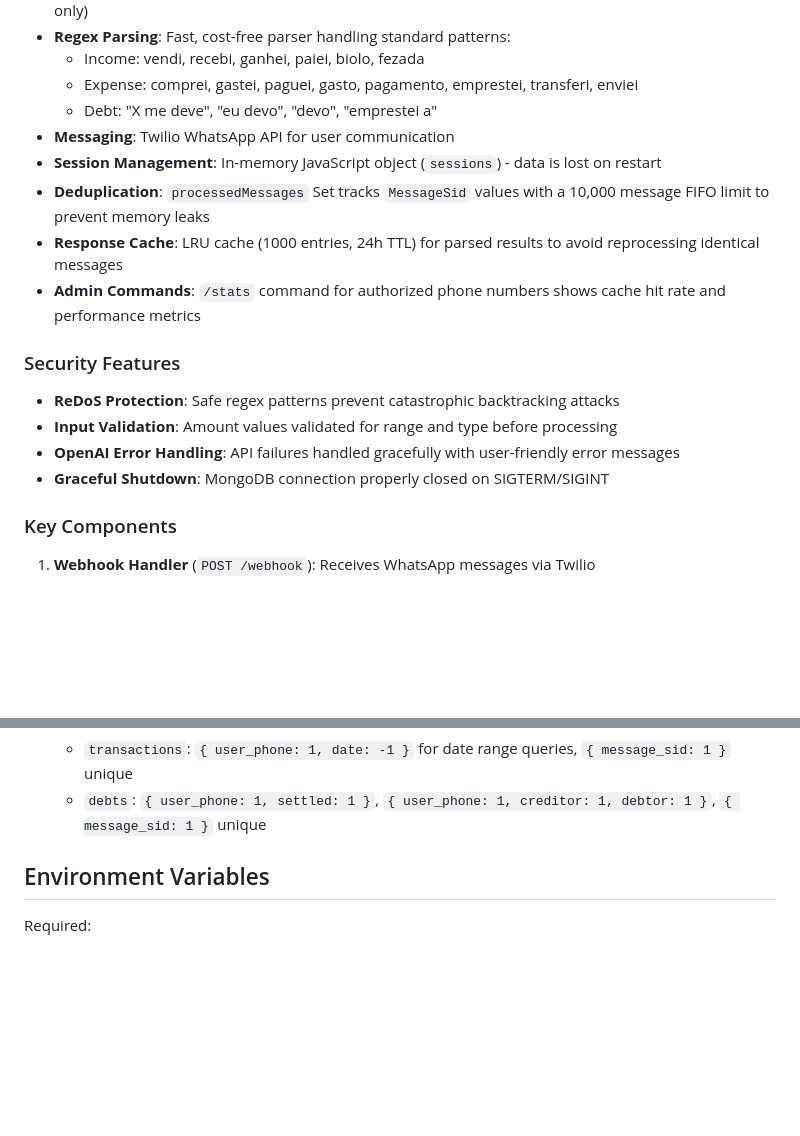
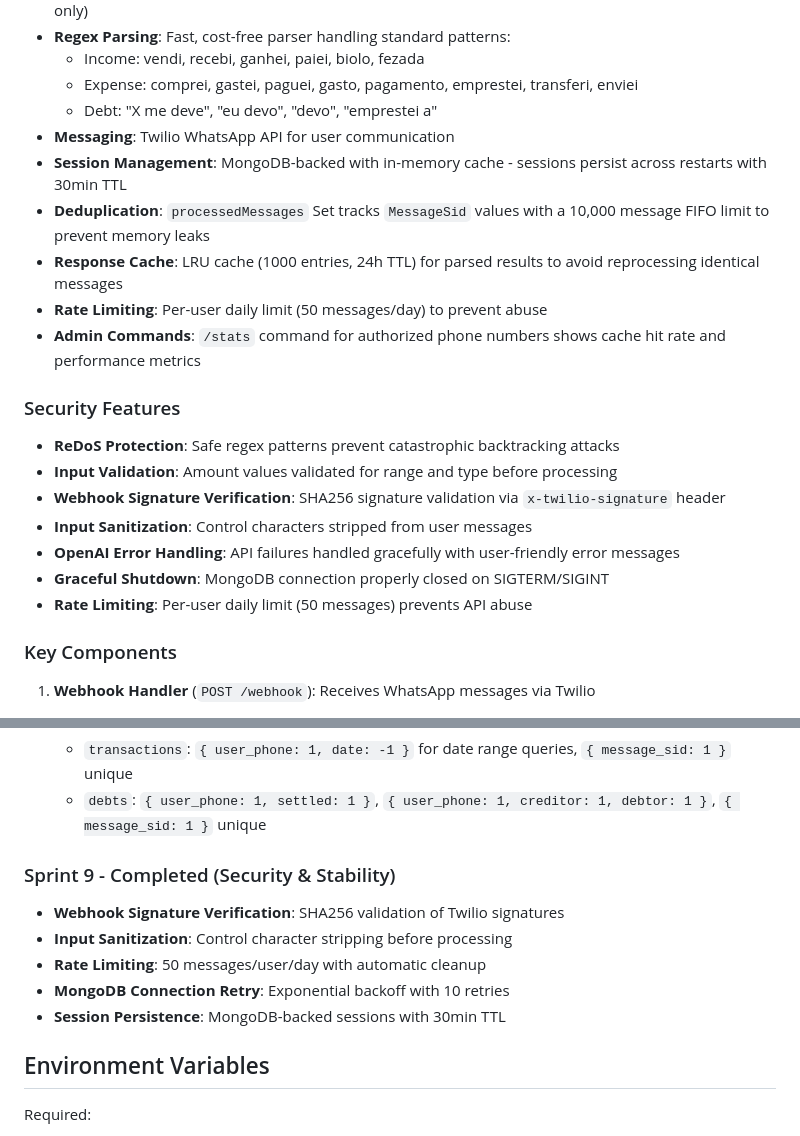
Before and after one commit to Riclex/contador, a Markdown page: CLAUDE.md, 2 parts joined by grey strips. Drawn GitHub-style; blank space fills up the shorter version.

```diff
--- a/CLAUDE.md
+++ b/CLAUDE.md
@@ -18,17 +18,21 @@ This is a single-file Express.js application with a simple architecture:
   - Expense: comprei, gastei, paguei, gasto, pagamento, emprestei, transferi, enviei
   - Debt: "X me deve", "eu devo", "devo", "emprestei a"
 - **Messaging**: Twilio WhatsApp API for user communication
-- **Session Management**: In-memory JavaScript object (`sessions`) - data is lost on restart
+- **Session Management**: MongoDB-backed with in-memory cache - sessions persist across restarts with 30min TTL
 - **Deduplication**: `processedMessages` Set tracks `MessageSid` values with a 10,000 message FIFO limit to prevent memory leaks
 - **Response Cache**: LRU cache (1000 entries, 24h TTL) for parsed results to avoid reprocessing identical messages
+- **Rate Limiting**: Per-user daily limit (50 messages/day) to prevent abuse
 - **Admin Commands**: `/stats` command for authorized phone numbers shows cache hit rate and performance metrics
 
 ### Security Features
 
 - **ReDoS Protection**: Safe regex patterns prevent catastrophic backtracking attacks
 - **Input Validation**: Amount values validated for range and type before processing
+- **Webhook Signature Verification**: SHA256 signature validation via `x-twilio-signature` header
+- **Input Sanitization**: Control characters stripped from user messages
 - **OpenAI Error Handling**: API failures handled gracefully with user-friendly error messages
 - **Graceful Shutdown**: MongoDB connection properly closed on SIGTERM/SIGINT
+- **Rate Limiting**: Per-user daily limit (50 messages) prevents API abuse
 
 ### Key Components
 
@@ -60,6 +64,13 @@ This is a single-file Express.js application with a simple architecture:
 6. **Database Indexes**:
    - `transactions`: `{ user_phone: 1, date: -1 }` for date range queries, `{ message_sid: 1 }` unique
    - `debts`: `{ user_phone: 1, settled: 1 }`, `{ user_phone: 1, creditor: 1, debtor: 1 }`, `{ message_sid: 1 }` unique
+
+### Sprint 9 - Completed (Security & Stability)
+- **Webhook Signature Verification**: SHA256 validation of Twilio signatures
+- **Input Sanitization**: Control character stripping before processing
+- **Rate Limiting**: 50 messages/user/day with automatic cleanup
+- **MongoDB Connection Retry**: Exponential backoff with 10 retries
+- **Session Persistence**: MongoDB-backed sessions with 30min TTL
 
 ## Environment Variables
 
```
Also changed, not shown: Ideas.md (added, +479 -0 lines).
